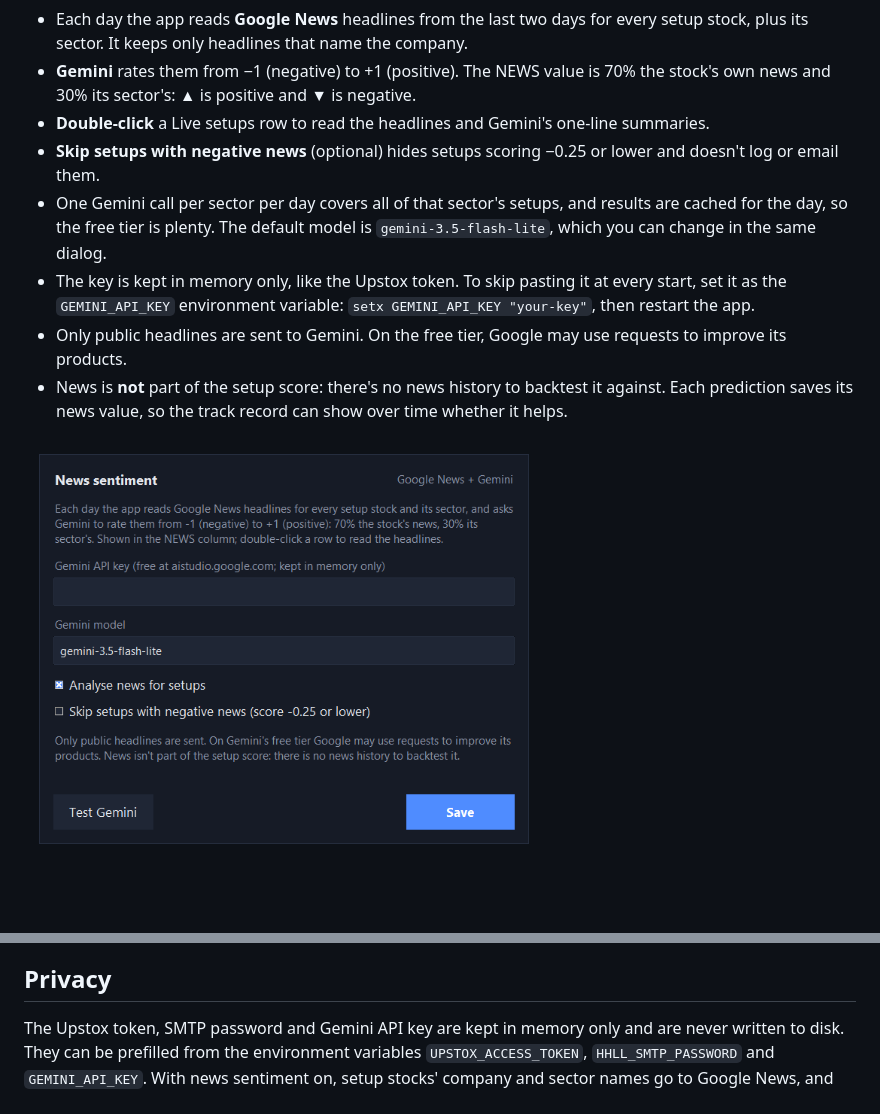
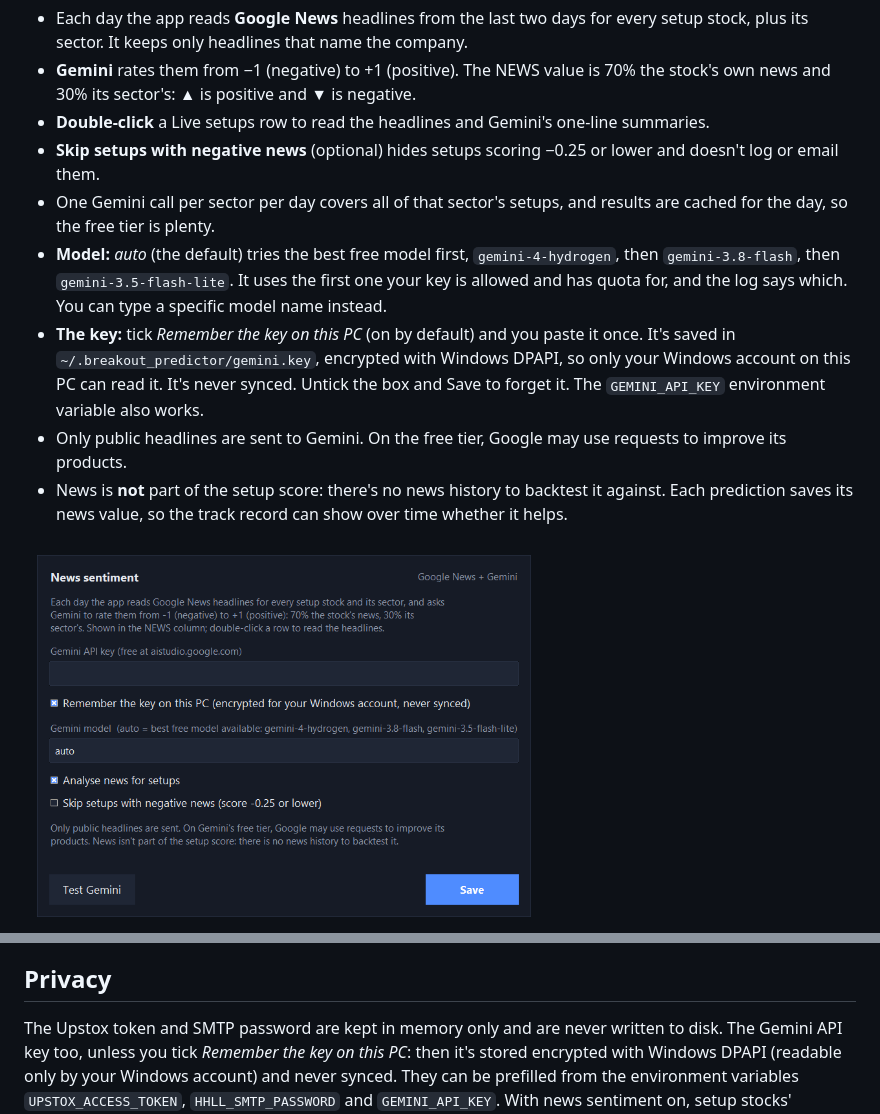
Before and after one commit to sandeepbhuvan/Breakout-Predictor, a Markdown page: README.md, 2 parts joined by grey strips. GitHub-like rendering; pictures changed too: docs/images/news_settings.png; blank space fills up the shorter version.

```diff
--- a/README.md
+++ b/README.md
@@ -116,9 +116,13 @@ Then tick **Analyse news for setups**.
 - **Double-click** a Live setups row to read the headlines and Gemini's one-line summaries.
 - **Skip setups with negative news** (optional) hides setups scoring −0.25 or lower and doesn't log or email them.
 - One Gemini call per sector per day covers all of that sector's setups, and results are cached for the day, so
-  the free tier is plenty. The default model is `gemini-3.5-flash-lite`, which you can change in the same dialog.
-- The key is kept in memory only, like the Upstox token. To skip pasting it at every start, set it as the
-  `GEMINI_API_KEY` environment variable: `setx GEMINI_API_KEY "your-key"`, then restart the app.
+  the free tier is plenty.
+- **Model:** *auto* (the default) tries the best free model first, `gemini-4-hydrogen`, then `gemini-3.8-flash`,
+  then `gemini-3.5-flash-lite`. It uses the first one your key is allowed and has quota for, and the log says which.
+  You can type a specific model name instead.
+- **The key:** tick *Remember the key on this PC* (on by default) and you paste it once. It's saved in
+  `~/.breakout_predictor/gemini.key`, encrypted with Windows DPAPI, so only your Windows account on this PC can read
+  it. It's never synced. Untick the box and Save to forget it. The `GEMINI_API_KEY` environment variable also works.
 - Only public headlines are sent to Gemini. On the free tier, Google may use requests to improve its products.
 - News is **not** part of the setup score: there's no news history to backtest it against. Each prediction saves
   its news value, so the track record can show over time whether it helps.
@@ -263,7 +267,9 @@ To point a copy at another project, create `firebase_config.json` next to the ap
 
 ## Privacy
 
-The Upstox token, SMTP password and Gemini API key are kept in memory only and are never written to disk. They can be prefilled
+The Upstox token and SMTP password are kept in memory only and are never written to disk. The Gemini API key
+too, unless you tick *Remember the key on this PC*: then it's stored encrypted with Windows DPAPI (readable only by
+your Windows account) and never synced. They can be prefilled
 from the environment variables `UPSTOX_ACCESS_TOKEN`, `HHLL_SMTP_PASSWORD` and `GEMINI_API_KEY`. With news
 sentiment on, setup stocks' company and sector names go to Google News, and their headlines go to Gemini. Settings, cached history and the
 prediction log live in `~/.breakout_predictor` (per account under `users/<uid>` when signed in). When signed in,
```
Also changed, not shown: CLAUDE.md (+6 -4 lines), 1 other file.
